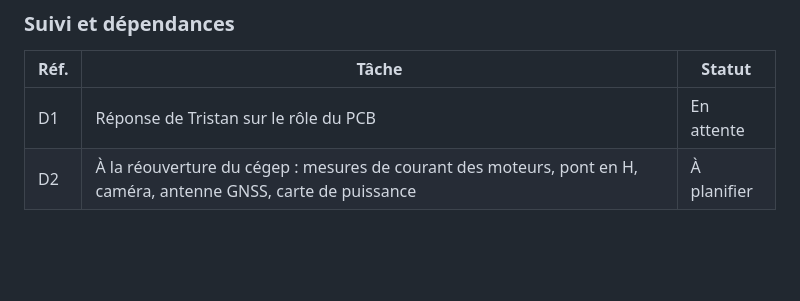
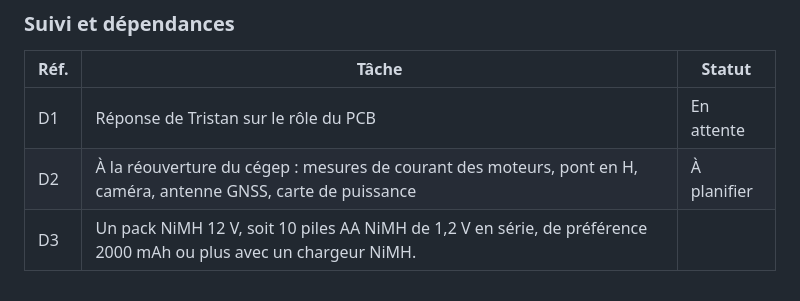
Before and after one commit to guilatriche/rover, a Markdown page: docs/journal/journal-2026-10-25.md, the part around the change. Rendered like a GitHub page; blank space fills up the shorter version.

Commit message:
Add battery pack specifications to journal entry

```diff
--- a/docs/journal/journal-2026-10-25.md
+++ b/docs/journal/journal-2026-10-25.md
@@ -162,3 +162,4 @@ Conditions de mesure : NordVPN fermé, une seule VM allumée (VirtualBox), monit
 | --- | --- | --- |
 | D1 | Réponse de Tristan sur le rôle du PCB | En attente |
 | D2 | À la réouverture du cégep : mesures de courant des moteurs, pont en H, caméra, antenne GNSS, carte de puissance | À planifier |
+| D3 | Un pack NiMH 12 V, soit 10 piles AA NiMH de 1,2 V en série, de préférence 2000 mAh ou plus avec un chargeur NiMH.
```
